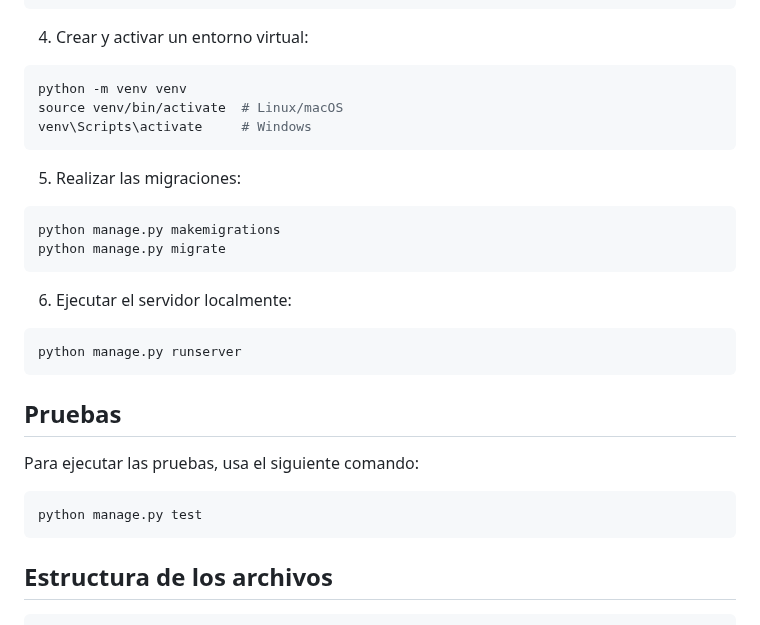
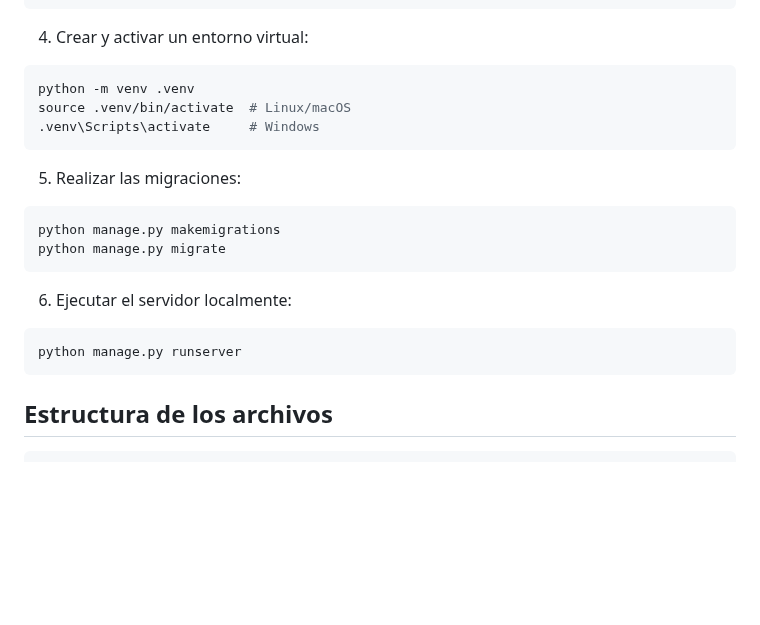
Before and after one commit to pablolospe/django, a Markdown page: README.md, the part around the change. GitHub-like rendering; blank space fills up the shorter version.

````diff
--- a/README.md
+++ b/README.md
@@ -47,9 +47,9 @@ pip install -r requirements.txt
 4. Crear y activar un entorno virtual:
 
 ```bash
-python -m venv venv
-source venv/bin/activate  # Linux/macOS
-venv\Scripts\activate     # Windows
+python -m venv .venv
+source .venv/bin/activate  # Linux/macOS
+.venv\Scripts\activate     # Windows
 ```
 
 5. Realizar las migraciones:
@@ -63,14 +63,6 @@ python manage.py migrate
 
 ```bash
 python manage.py runserver
-```
-
-## Pruebas
-
-Para ejecutar las pruebas, usa el siguiente comando:
-
-```bash
-python manage.py test
 ```
 
 ## Estructura de los archivos
````
